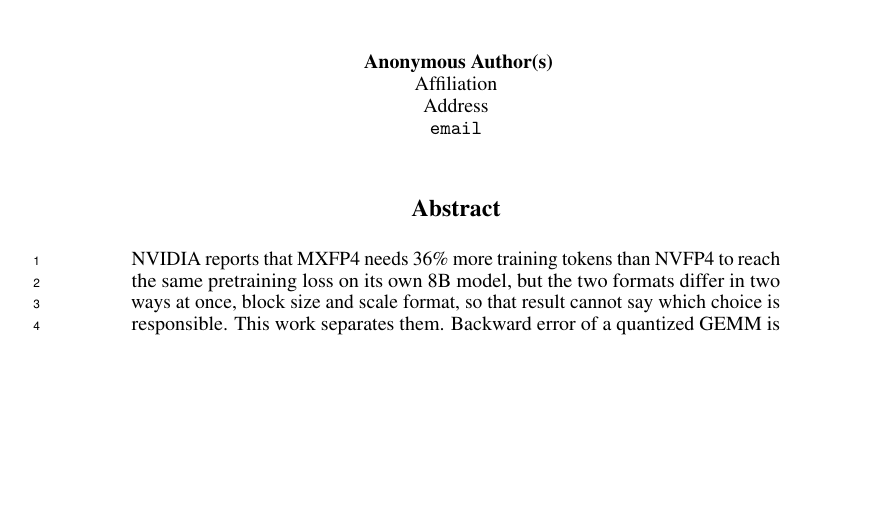
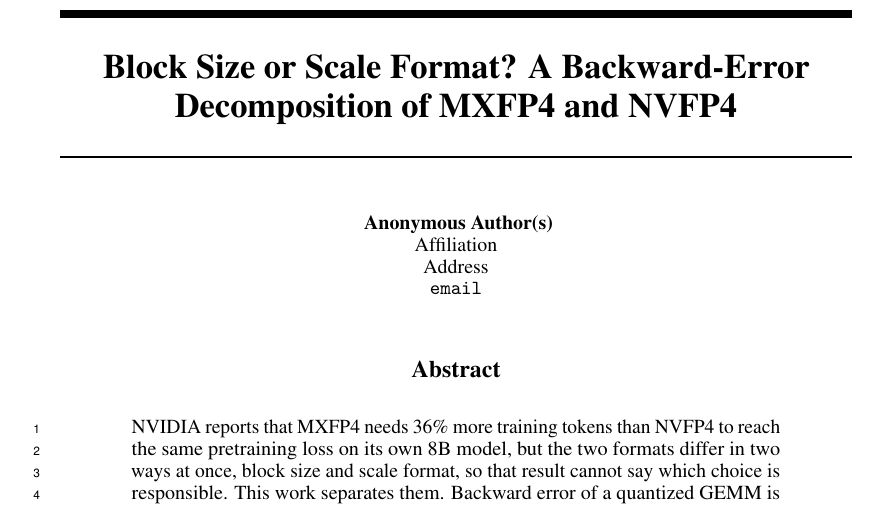
Before and after one commit to hugoomez/quantized-gemm-error, a LaTeX paper (paper/main.tex): part of page 1 of 17, cut at the place of the change, the shorter picture padded with empty space. Compiled offline with pdfLaTeX.

Commit message:
Set the final title (author decision)
\title{} filled with "Block Size or Scale Format? A Backward-Error
Decomposition of MXFP4 and NVFP4" -- the 2026-08-28 candidate, now
confirmed by the author over the question-form and finding-form
alternatives. Stale TODO/candidate-list comment trimmed to a one-line
"finalized" note plus the retained rationale for rejecting any
"edge"/"advantage"-asserting phrasing.

pdflatex + latexmk clean; title sets on two lines; body (Introduction
through Conclusion) still ends on page 8, References start page 9.

Co-Authored-By: Claude Sonnet 5 <noreply@anthropic.com>

```diff
--- a/paper/main.tex
+++ b/paper/main.tex
@@ -106,11 +103,8 @@
 % the pre-2026-08-26 candidate "Isolating the Design Choice Behind NVFP4's
 % Advantage over MXFP4" asserted the advantage outright. SPEC.md's
 % "Paper writing plan (Step 6.2)" section should carry the same change.
-% Other candidates considered: "Which Design Choice Moves Backward Error
-% More: Block Size or Scale Format? An MXFP4/NVFP4 Decomposition";
-% "Separating Block Size from Scale Format in the MXFP4/NVFP4
-% Backward-Error Comparison".
-\title{}
+\title{Block Size or Scale Format? A Backward-Error Decomposition of
+  MXFP4 and NVFP4}
 
 % Double-blind submission: anonymous author block. Real names/affiliations
 % only at camera-ready, never before. Left empty pending that decision --
```
Also changed, not shown: paper/main.tex (7 more changed lines).
